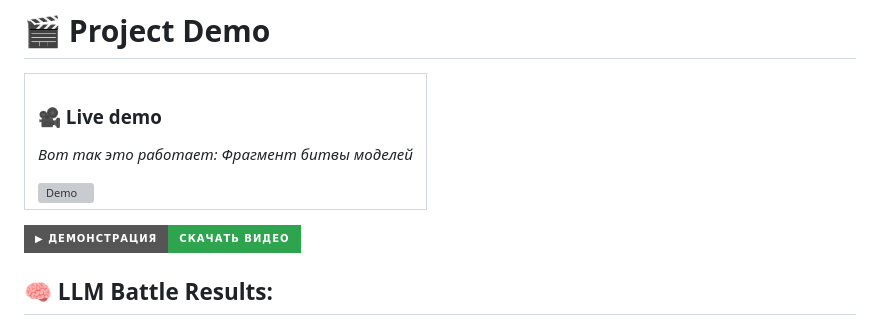
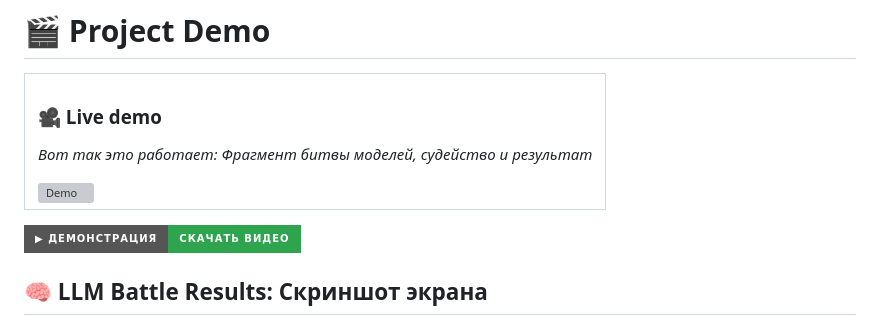
Before and after one commit to AleKolar/LLM-Judge-for-Arena-battles, a Markdown page: README.md, the part around the change. Rendered like a GitHub page; badges without logos; grey boxes are pictures that could not be loaded.

Commit message:
added adjustments to README.md

```diff
--- a/README.md
+++ b/README.md
@@ -137,14 +137,14 @@ MODEL_B ({model_b_name})
 <table align="center" border="2" bordercolor="#007bff" cellpadding="15" bgcolor="#f0f8ff">
   <tr><td>
     <h3>🎥 Live demo</h3>
-    <p><i>Вот так это работает: Фрагмент битвы моделей</i></p>
+    <p><i>Вот так это работает: Фрагмент битвы моделей, судейство и результат</i></p>
     <img src="screenshots/walkthrough.gif" alt="Demo" width="720" style="border: 1px solid #ddd; border-radius: 4px;">
   </td></tr>
 </table>
 
 [![▶ Демонстрация работы](https://img.shields.io/badge/▶_Демонстрация-Скачать_видео-2ea44f?style=for-the-badge&logo=github)](screenshots/walkthrough.mp4)
 
-## 🧠 LLM Battle Results:
+## 🧠 LLM Battle Results: Скриншот экрана
 
 ![battle_of_identical_models](screenshots/battle_of_identical_models.png)
 
```
